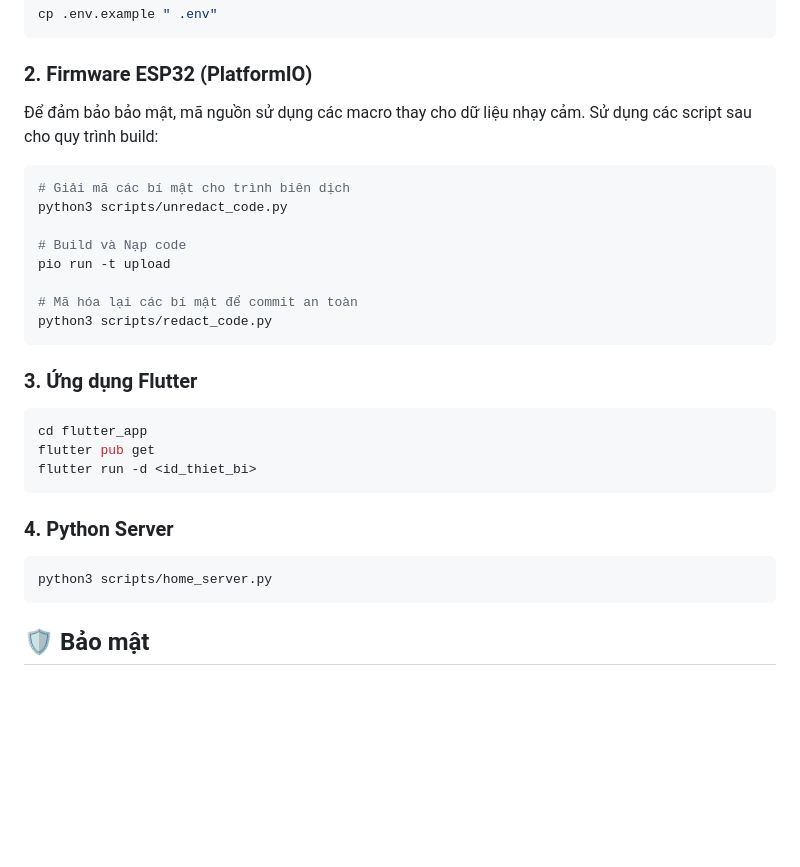
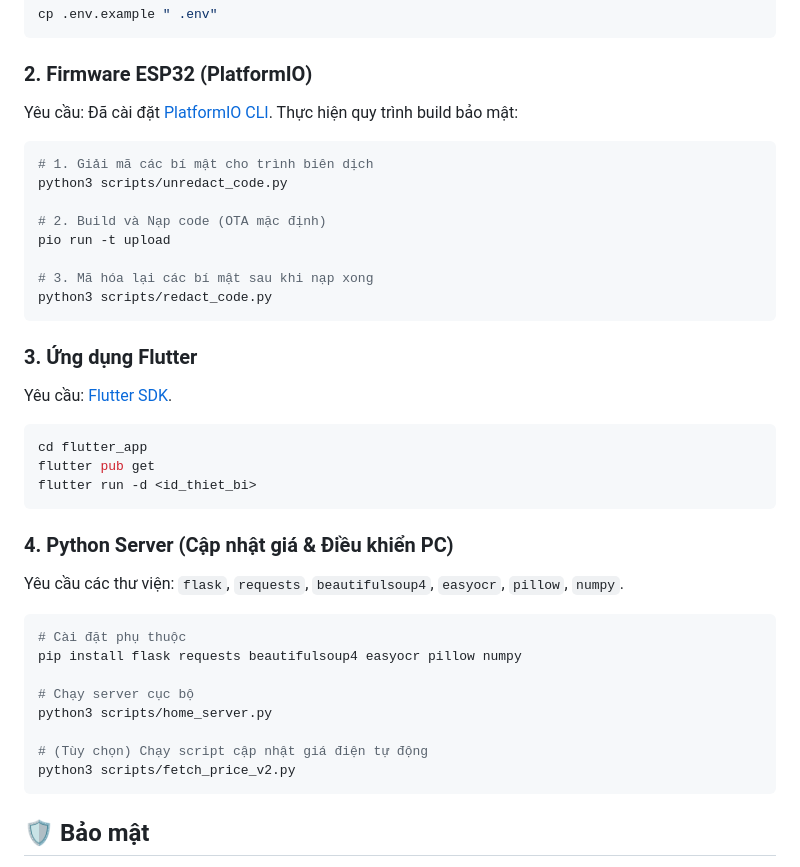
Before and after one commit to Me3paw/smart-home-app, a Markdown page: README.md, the part around the change. GitHub-like rendering; blank space fills up the shorter version.

Commit message:
Update README with detailed setup requirements

````diff
--- a/README.md
+++ b/README.md
@@ -35,28 +35,38 @@ cp .env.example " .env"
 ```
 
 ### 2. Firmware ESP32 (PlatformIO)
-Để đảm bảo bảo mật, mã nguồn sử dụng các macro thay cho dữ liệu nhạy cảm. Sử dụng các script sau cho quy trình build:
+Yêu cầu: Đã cài đặt [PlatformIO CLI](https://platformio.org/install/cli).
+Thực hiện quy trình build bảo mật:
 ```bash
-# Giải mã các bí mật cho trình biên dịch
+# 1. Giải mã các bí mật cho trình biên dịch
 python3 scripts/unredact_code.py
 
-# Build và Nạp code
+# 2. Build và Nạp code (OTA mặc định)
 pio run -t upload
 
-# Mã hóa lại các bí mật để commit an toàn
+# 3. Mã hóa lại các bí mật sau khi nạp xong
 python3 scripts/redact_code.py
 ```
 
 ### 3. Ứng dụng Flutter
+Yêu cầu: [Flutter SDK](https://docs.flutter.dev/get-started/install).
 ```bash
 cd flutter_app
 flutter pub get
 flutter run -d <id_thiet_bi>
 ```
 
-### 4. Python Server
+### 4. Python Server (Cập nhật giá & Điều khiển PC)
+Yêu cầu các thư viện: `flask`, `requests`, `beautifulsoup4`, `easyocr`, `pillow`, `numpy`.
 ```bash
+# Cài đặt phụ thuộc
+pip install flask requests beautifulsoup4 easyocr pillow numpy
+
+# Chạy server cục bộ
 python3 scripts/home_server.py
+
+# (Tùy chọn) Chạy script cập nhật giá điện tự động
+python3 scripts/fetch_price_v2.py
 ```
 
 ## 🛡️ Bảo mật
````
